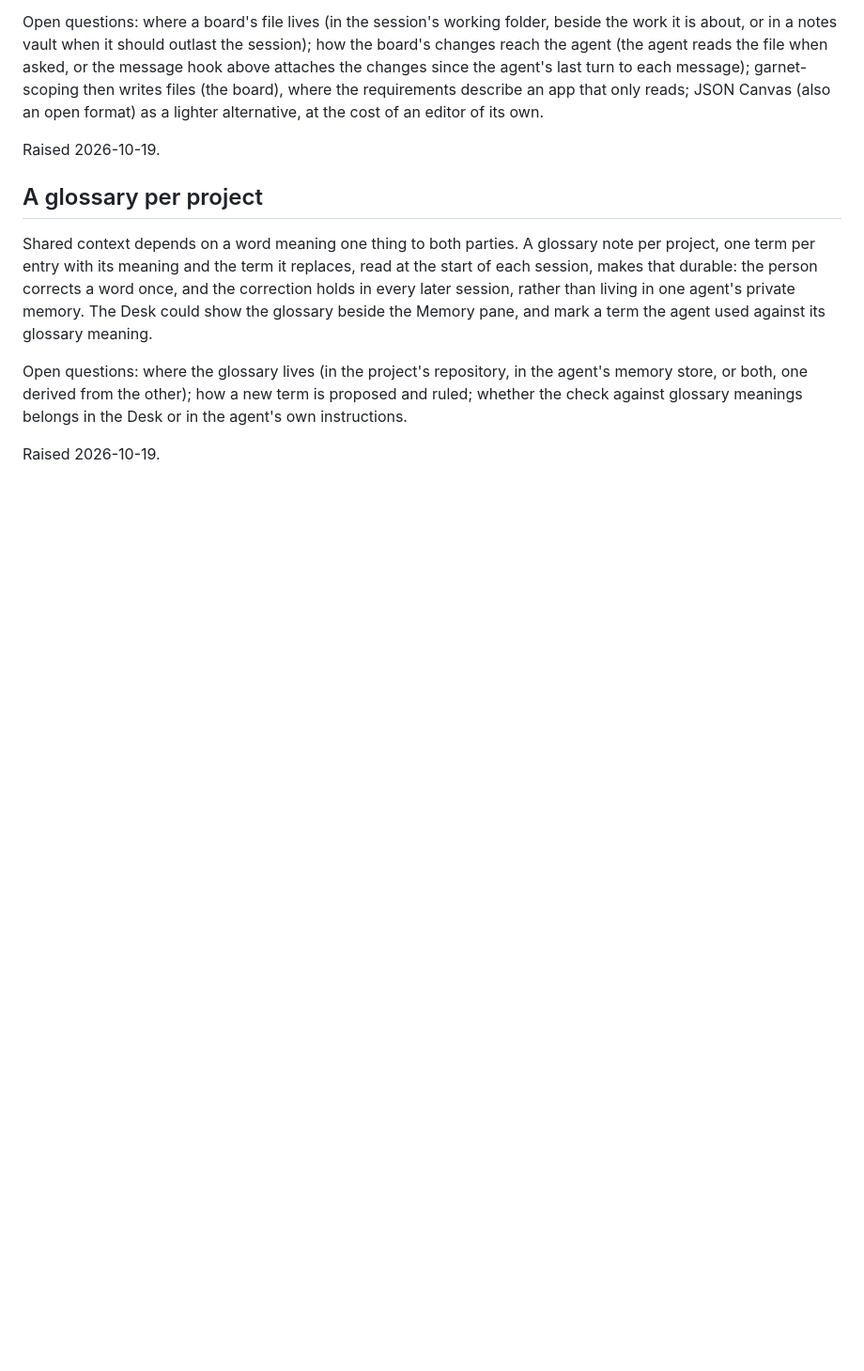
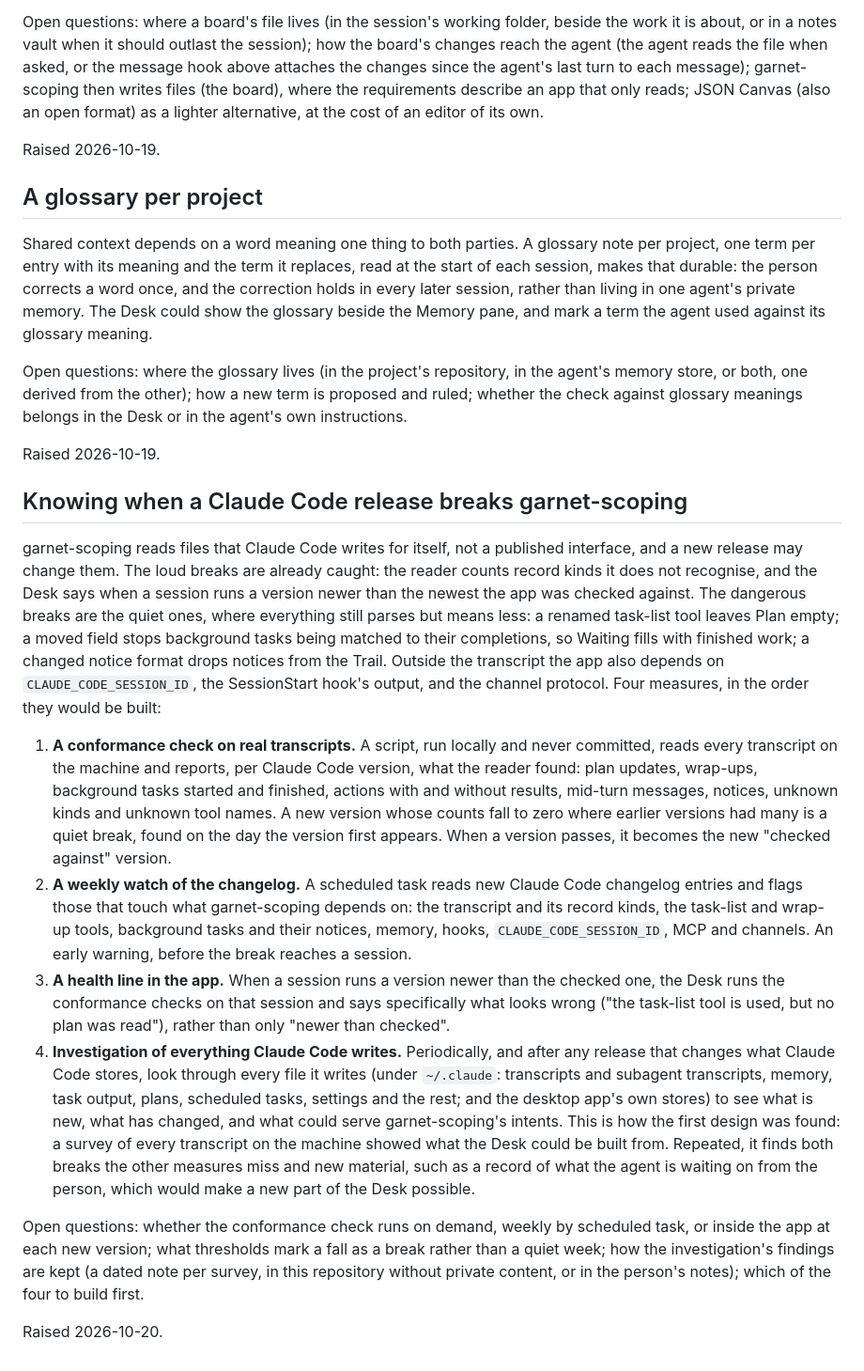
Before and after one commit to garycoding/garnet-scoping, a Markdown page: docs/in-flight_ideas.md, the part around the change. Shown at 94% size. GitHub-like rendering; blank space fills up the shorter version.

Commit message:
docs: in-flight idea on knowing when a Claude Code release breaks garnet-scoping
Co-Authored-By: Claude Opus 5.5 <noreply@anthropic.com>

```diff
--- a/docs/in-flight_ideas.md
+++ b/docs/in-flight_ideas.md
@@ -27,3 +27,16 @@ Shared context depends on a word meaning one thing to both parties. A glossary n
 Open questions: where the glossary lives (in the project's repository, in the agent's memory store, or both, one derived from the other); how a new term is proposed and ruled; whether the check against glossary meanings belongs in the Desk or in the agent's own instructions.
 
 Raised 2026-10-19.
+
+## Knowing when a Claude Code release breaks garnet-scoping
+
+garnet-scoping reads files that Claude Code writes for itself, not a published interface, and a new release may change them. The loud breaks are already caught: the reader counts record kinds it does not recognise, and the Desk says when a session runs a version newer than the newest the app was checked against. The dangerous breaks are the quiet ones, where everything still parses but means less: a renamed task-list tool leaves Plan empty; a moved field stops background tasks being matched to their completions, so Waiting fills with finished work; a changed notice format drops notices from the Trail. Outside the transcript the app also depends on `CLAUDE_CODE_SESSION_ID`, the SessionStart hook's output, and the channel protocol. Four measures, in the order they would be built:
+
+1. **A conformance check on real transcripts.** A script, run locally and never committed, reads every transcript on the machine and reports, per Claude Code version, what the reader found: plan updates, wrap-ups, background tasks started and finished, actions with and without results, mid-turn messages, notices, unknown kinds and unknown tool names. A new version whose counts fall to zero where earlier versions had many is a quiet break, found on the day the version first appears. When a version passes, it becomes the new "checked against" version.
+2. **A weekly watch of the changelog.** A scheduled task reads new Claude Code changelog entries and flags those that touch what garnet-scoping depends on: the transcript and its record kinds, the task-list and wrap-up tools, background tasks and their notices, memory, hooks, `CLAUDE_CODE_SESSION_ID`, MCP and channels. An early warning, before the break reaches a session.
+3. **A health line in the app.** When a session runs a version newer than the checked one, the Desk runs the conformance checks on that session and says specifically what looks wrong ("the task-list tool is used, but no plan was read"), rather than only "newer than checked".
+4. **Investigation of everything Claude Code writes.** Periodically, and after any release that changes what Claude Code stores, look through every file it writes (under `~/.claude`: transcripts and subagent transcripts, memory, task output, plans, scheduled tasks, settings and the rest; and the desktop app's own stores) to see what is new, what has changed, and what could serve garnet-scoping's intents. This is how the first design was found: a survey of every transcript on the machine showed what the Desk could be built from. Repeated, it finds both breaks the other measures miss and new material, such as a record of what the agent is waiting on from the person, which would make a new part of the Desk possible.
+
+Open questions: whether the conformance check runs on demand, weekly by scheduled task, or inside the app at each new version; what thresholds mark a fall as a break rather than a quiet week; how the investigation's findings are kept (a dated note per survey, in this repository without private content, or in the person's notes); which of the four to build first.
+
+Raised 2026-10-20.
```
